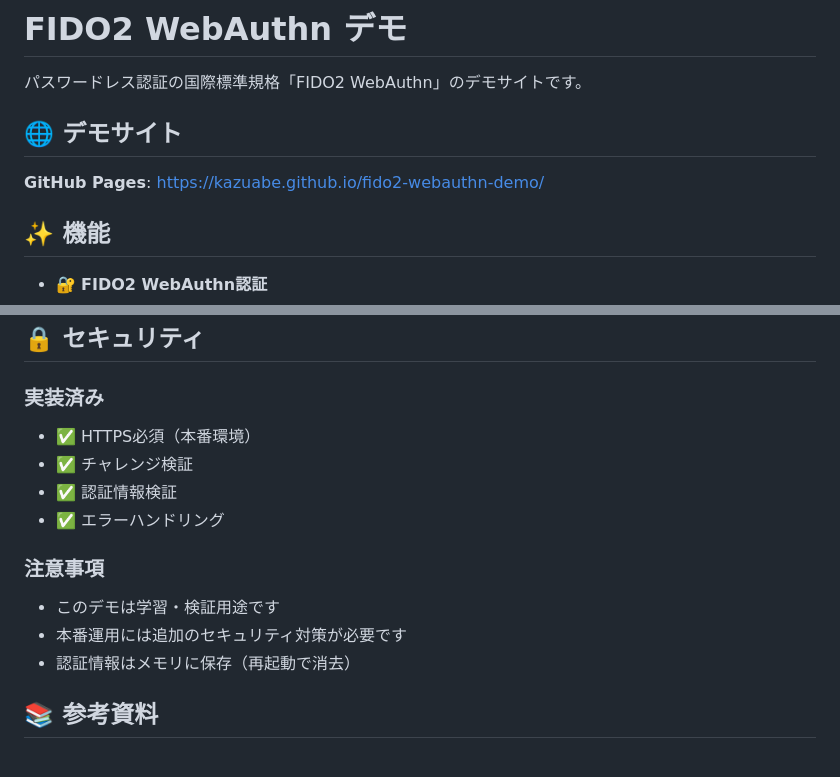
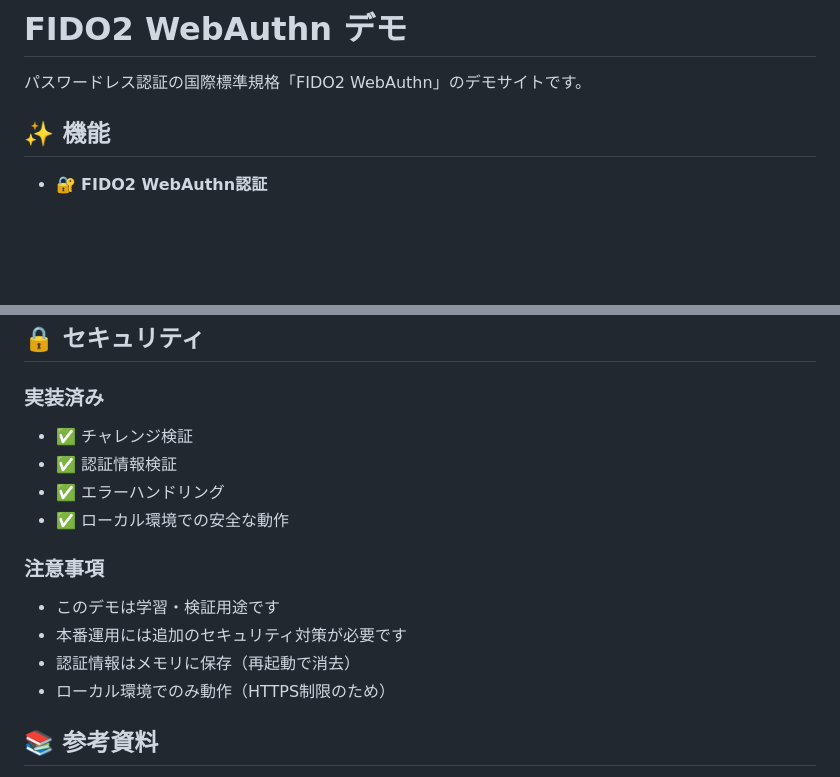
Before and after one commit to kazuabe/fido2-webauthn-demo, a Markdown page: README.md, 2 parts joined by grey strips. Rendered like a GitHub page; blank space fills up the shorter version.

Commit message:
docs: GitHub Pagesの記載を削除し、ローカル実行に特化したREADMEに修正

```diff
--- a/README.md
+++ b/README.md
@@ -1,10 +1,6 @@
 # FIDO2 WebAuthn デモ
 
 パスワードレス認証の国際標準規格「FIDO2 WebAuthn」のデモサイトです。
-
-## 🌐 デモサイト
-
-**GitHub Pages**: https://kazuabe.github.io/fido2-webauthn-demo/
 
 ## ✨ 機能
 
@@ -101,15 +97,16 @@ fido2-webauthn-demo/
 ## 🔒 セキュリティ
 
 ### 実装済み
-- ✅ HTTPS必須（本番環境）
 - ✅ チャレンジ検証
 - ✅ 認証情報検証
 - ✅ エラーハンドリング
+- ✅ ローカル環境での安全な動作
 
 ### 注意事項
 - このデモは学習・検証用途です
 - 本番運用には追加のセキュリティ対策が必要です
 - 認証情報はメモリに保存（再起動で消去）
+- ローカル環境でのみ動作（HTTPS制限のため）
 
 ## 📚 参考資料
 
```
